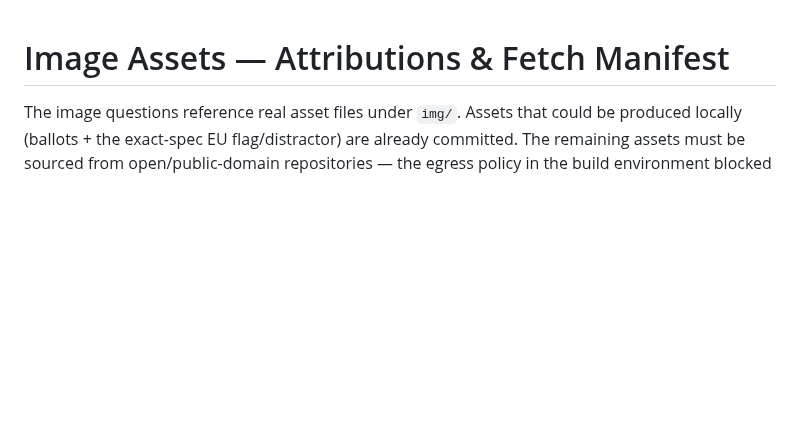
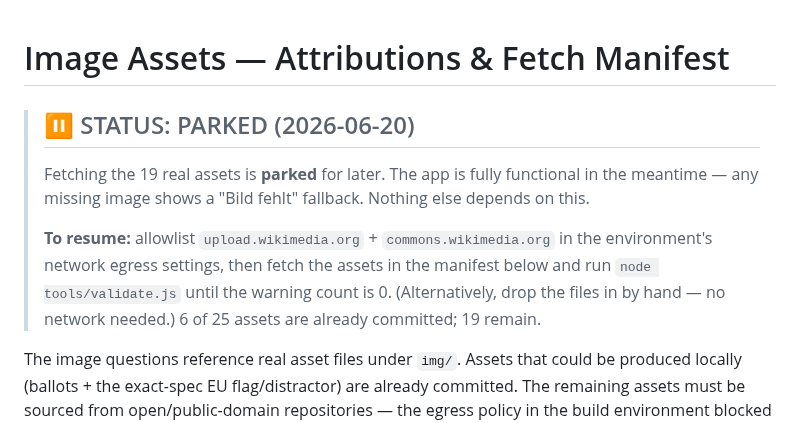
Before and after one commit to thelivinsine/eib-quiz, a Markdown page: ATTRIBUTIONS.md, the part around the change. Drawn GitHub-style; blank space fills up the shorter version.

Commit message:
docs: mark pending image-asset fetch as parked
Record that fetching the 19 remaining real image assets is deferred. The
app works in the meantime via the "Bild fehlt" fallback. Documents how to
resume (allowlist Wikimedia egress + re-run validate, or drop files in).

Co-Authored-By: Claude Opus 4.8 <noreply@anthropic.com>
Claude-Session: https://claude.ai/code/session_01LxDhVj8tmZYDwa4o7525x1

```diff
--- a/ATTRIBUTIONS.md
+++ b/ATTRIBUTIONS.md
@@ -1,4 +1,13 @@
 # Image Assets — Attributions & Fetch Manifest
+
+> ## ⏸ STATUS: PARKED (2026-06-20)
+> Fetching the 19 real assets is **parked** for later. The app is fully functional in the
+> meantime — any missing image shows a "Bild fehlt" fallback. Nothing else depends on this.
+>
+> **To resume:** allowlist `upload.wikimedia.org` + `commons.wikimedia.org` in the
+> environment's network egress settings, then fetch the assets in the manifest below and
+> run `node tools/validate.js` until the warning count is 0. (Alternatively, drop the files
+> in by hand — no network needed.) 6 of 25 assets are already committed; 19 remain.
 
 The image questions reference real asset files under `img/`. Assets that could be
 produced locally (ballots + the exact-spec EU flag/distractor) are already committed.
```
